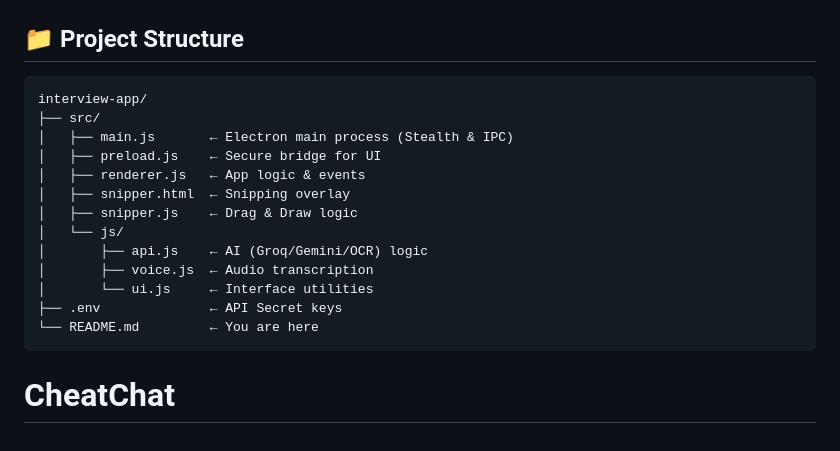
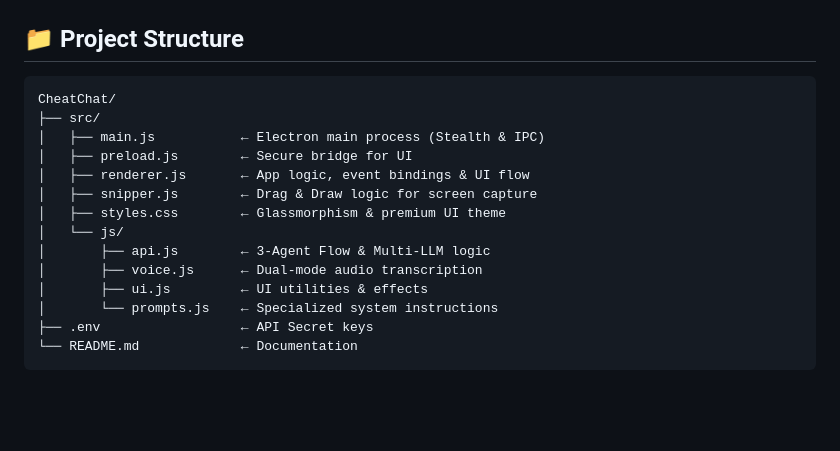
Before and after one commit to VaishaleeSingh/AI_COPILOT_STEALTH, a Markdown page: README.md, the part around one of its changes. Rendered like a GitHub page; blank space fills up the shorter version.

````diff
--- a/README.md
+++ b/README.md
@@ -75,18 +91,18 @@ Packaged app will be in `out/interview-app-win32-x64`.
 ## 📁 Project Structure
 
 ```
-interview-app/
+CheatChat/
 ├── src/
-│   ├── main.js       ← Electron main process (Stealth & IPC)
-│   ├── preload.js    ← Secure bridge for UI
-│   ├── renderer.js   ← App logic & events
-│   ├── snipper.html  ← Snipping overlay
-│   ├── snipper.js    ← Drag & Draw logic
+│   ├── main.js           ← Electron main process (Stealth & IPC)
+│   ├── preload.js        ← Secure bridge for UI
+│   ├── renderer.js       ← App logic, event bindings & UI flow
+│   ├── snipper.js        ← Drag & Draw logic for screen capture
+│   ├── styles.css        ← Glassmorphism & premium UI theme
 │   └── js/
-│       ├── api.js    ← AI (Groq/Gemini/OCR) logic
-│       ├── voice.js  ← Audio transcription
-│       └── ui.js     ← Interface utilities
-├── .env              ← API Secret keys
-└── README.md         ← You are here
+│       ├── api.js        ← 3-Agent Flow & Multi-LLM logic
+│       ├── voice.js      ← Dual-mode audio transcription
+│       ├── ui.js         ← UI utilities & effects
+│       └── prompts.js    ← Specialized system instructions
+├── .env                  ← API Secret keys
+└── README.md             ← Documentation
 ```
-# CheatChat
````
Also changed, not shown: other parts of README.md (+34 -18 lines).
